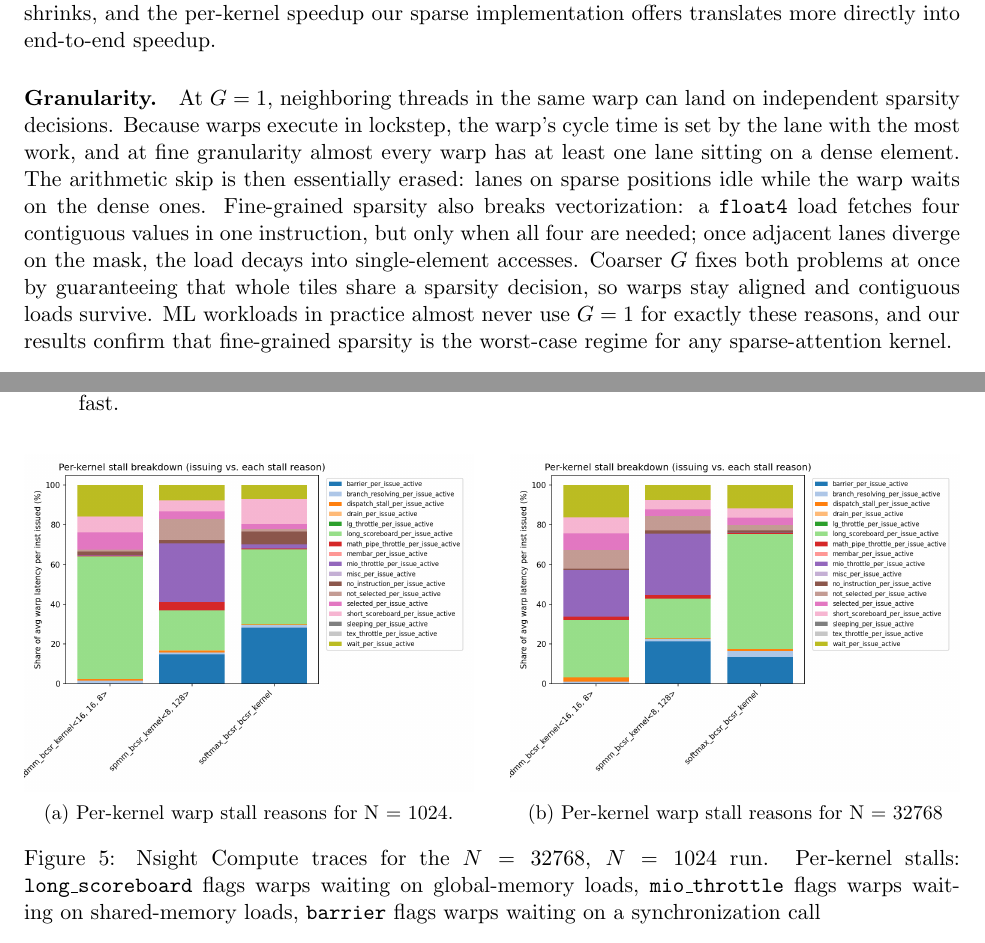
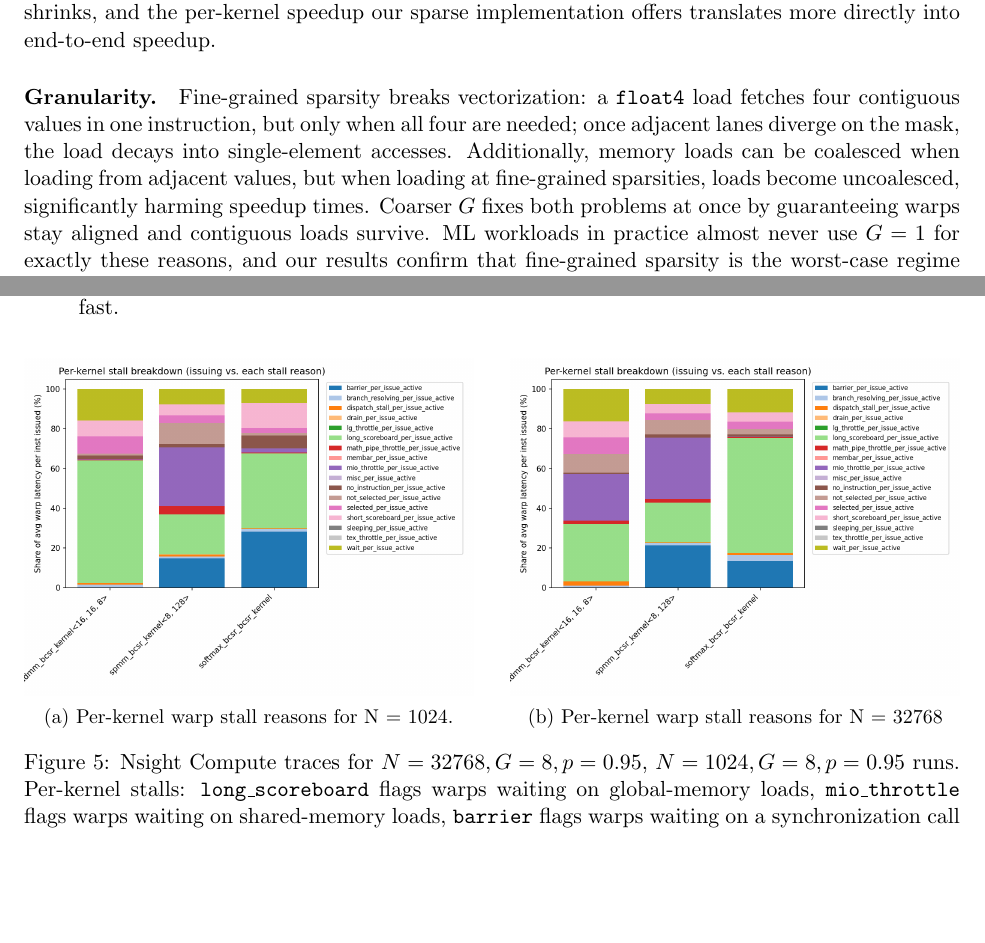
Before and after one commit to mehulgoel873/15418-final-project, a LaTeX document (docs/final-report/main.tex): two parts of pages 9 and 11 of 12, joined at a grey line, cut so that both start at the same text, the shorter picture padded with empty space. Compiled offline with pdfLaTeX.

Commit message:
Minor changes

```diff
--- a/docs/final-report/main.tex
+++ b/docs/final-report/main.tex
@@ -239,7 +239,7 @@ Two trends in Figure~\ref{fig:primary-speedup} stand out, neither of which is ob
 At small $N$, the dense projection matmuls that produce $Q$, $K$, $V$ do work comparable to the sparse SpMM/SDDMM/softmax stage, since $d = 768$ is on the same order as $N$ at the low end of the sweep. Amdahl's law then bounds the end-to-end speedup: even with infinitely fast sparse kernels, the projections still dominate the wall clock. As $N$ grows, the sparse stage's $O(N^2 d)$ cost overtakes the projections' $O(N d^2)$ cost, the projection share of the wall clock shrinks, and the per-kernel speedup our sparse implementation offers translates more directly into end-to-end speedup.
 
 \paragraph{Granularity.}
-At $G = 1$, neighboring threads in the same warp can land on independent sparsity decisions. Because warps execute in lockstep, the warp's cycle time is set by the lane with the most work, and at fine granularity almost every warp has at least one lane sitting on a dense element. The arithmetic skip is then essentially erased: lanes on sparse positions idle while the warp waits on the dense ones. Fine-grained sparsity also breaks vectorization: a \texttt{float4} load fetches four contiguous values in one instruction, but only when all four are needed; once adjacent lanes diverge on the mask, the load decays into single-element accesses. Coarser $G$ fixes both problems at once by guaranteeing that whole tiles share a sparsity decision, so warps stay aligned and contiguous loads survive. ML workloads in practice almost never use $G = 1$ for exactly these reasons, and our results confirm that fine-grained sparsity is the worst-case regime for any sparse-attention kernel.
+Fine-grained sparsity breaks vectorization: a \texttt{float4} load fetches four contiguous values in one instruction, but only when all four are needed; once adjacent lanes diverge on the mask, the load decays into single-element accesses. Additionally, memory loads can be coalesced when loading from adjacent values, but when loading at fine-grained sparsities, loads become uncoalesced, significantly harming speedup times.  Coarser $G$ fixes both problems at once by guaranteeing warps stay aligned and contiguous loads survive. ML workloads in practice almost never use $G = 1$ for exactly these reasons, and our results confirm that fine-grained sparsity is the worst-case regime for any sparse-attention kernel.
 
 \paragraph{Where the remaining gap comes from.}
 Even at a favorable corner of the sweep ($N = 32768$, $G = 8$, $p = 0.95$), where the upper bound $1/(1 - p) = 20$ should be close to attainable, we measure a $12\times$ end-to-end speedup. Figure~\ref{fig:stalls} explains the gap.
@@ -297,7 +297,7 @@ Things of note:
         \caption{Per-kernel warp stall reasons for N = 32768}
         \label{fig:stalls-32678}
     \end{subfigure}
-    \caption{Nsight Compute traces for the $N = 32768$, $N = 1024$ run. Per-kernel stalls: \texttt{long\_scoreboard} flags warps waiting on global-memory loads, \texttt{mio\_throttle} flags warps waiting on shared-memory loads, \texttt{barrier} flags warps waiting on a synchronization call}.
+    \caption{Nsight Compute traces for $N = 32768, G = 8, p = 0.95$, $N = 1024, G = 8, p = 0.95$ runs. Per-kernel stalls: \texttt{long\_scoreboard} flags warps waiting on global-memory loads, \texttt{mio\_throttle} flags warps waiting on shared-memory loads, \texttt{barrier} flags warps waiting on a synchronization call}.
     \label{fig:stalls-problem-size}
 \end{figure}
 \subsection*{SoftMax}
```
Also changed, not shown: docs/final-report/main.pdf, docs/final-report/main.tex (2 more changed lines).
